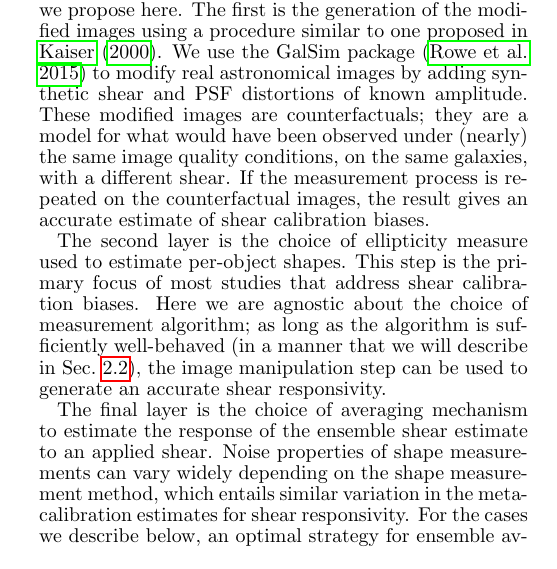
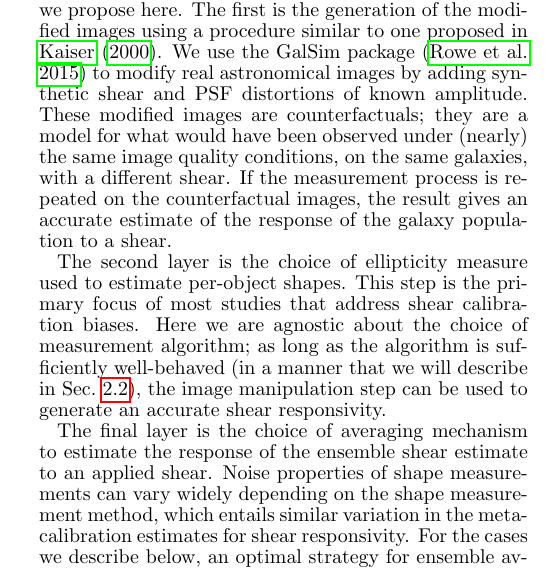
Before and after one commit to emhuff/MetaCalibration, a LaTeX document (tex/metacalibration.tex): part of one column of page 2 of 14, cut so that both start at the same text. Compiled offline with pdfLaTeX.

Commit message:
wording tweak

```diff
--- a/tex/metacalibration.tex
+++ b/tex/metacalibration.tex
@@ -224,7 +224,7 @@ known amplitude. These modified images are counterfactuals; they are a
 model for what would have been observed under (nearly) the same image
 quality conditions, on the same galaxies, with a different shear. If
 the measurement process is repeated on the counterfactual images, the
-result gives an accurate estimate of shear calibration biases.
+result gives an accurate estimate of the response of the galaxy population to a shear.
 
 The second layer is the choice of ellipticity measure used to estimate
 per-object shapes. This step is the primary focus of most studies that
```
